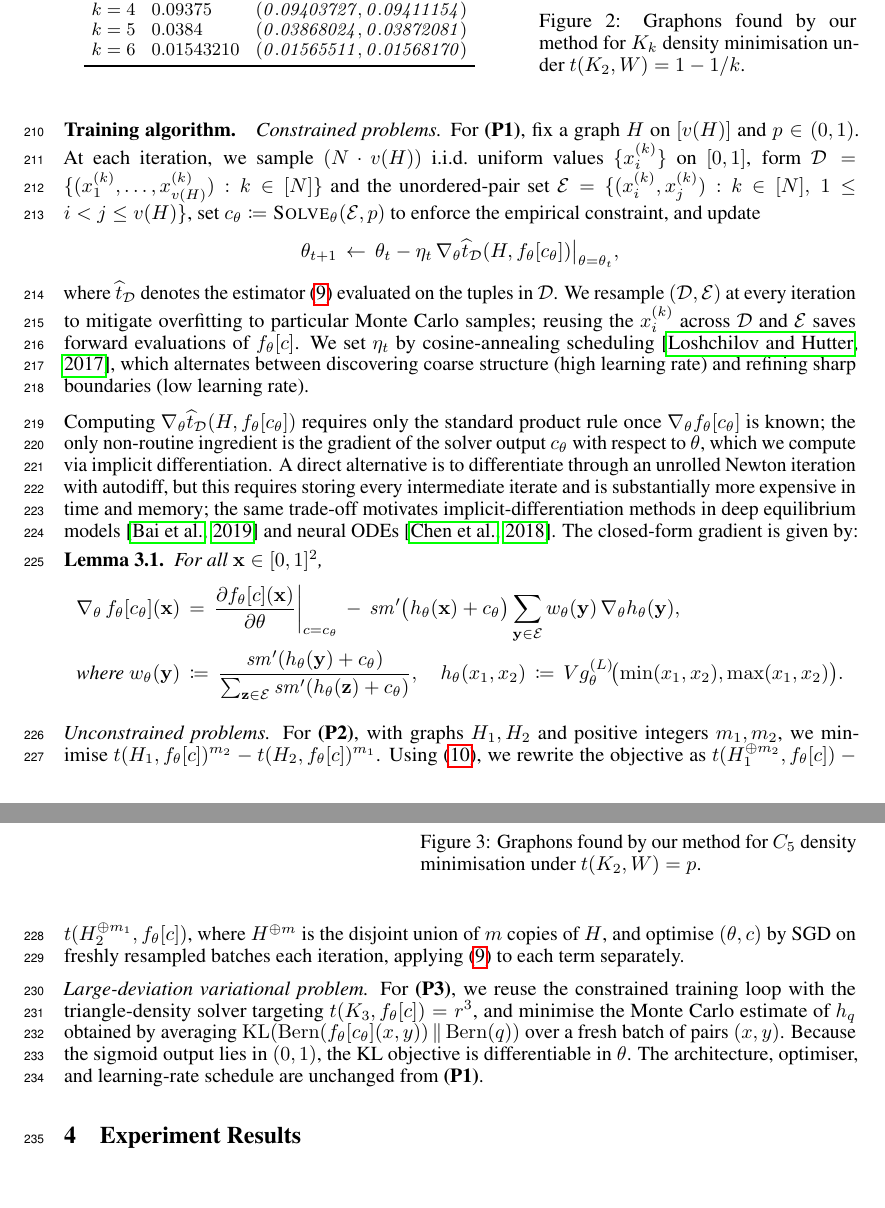
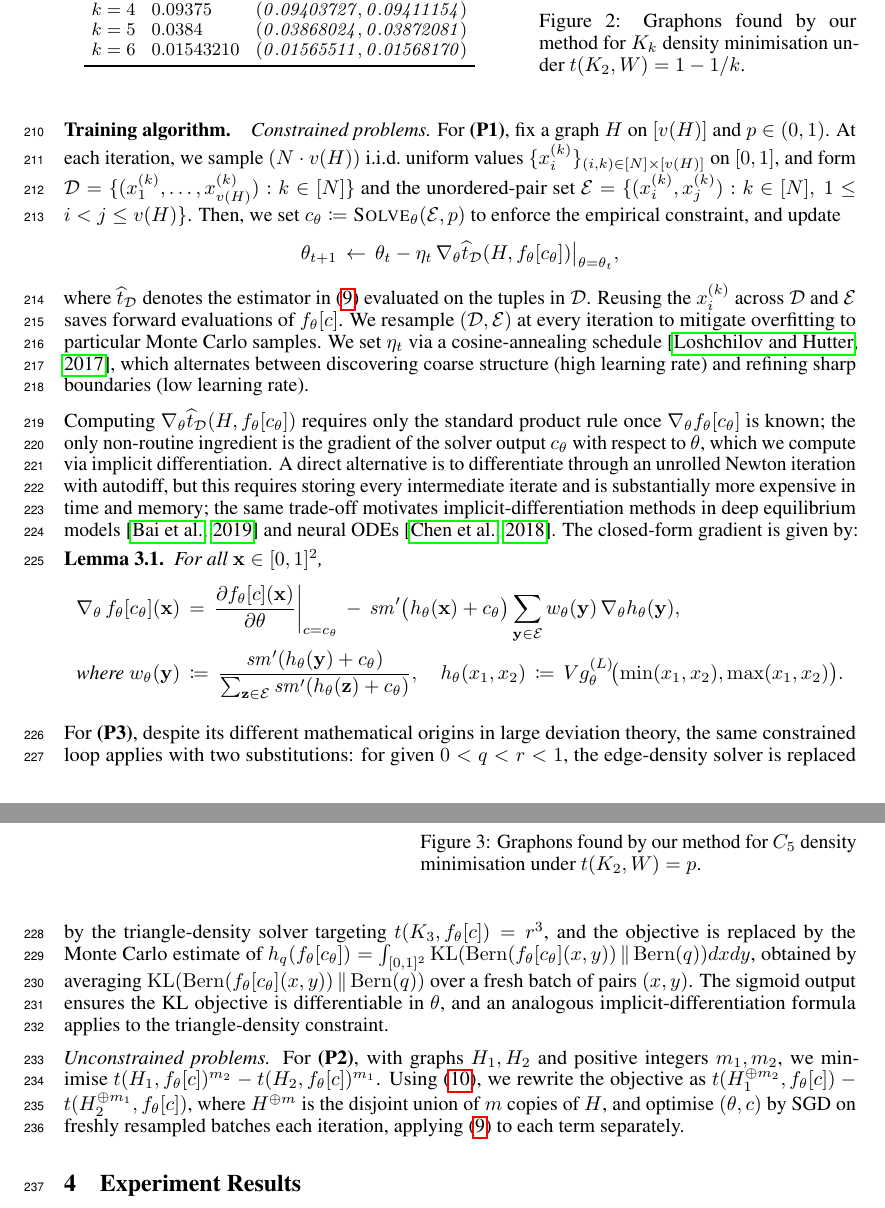
Before and after one commit to hongseok-yang/neural-combinatorics, a LaTeX paper (papers/neurips26/neurips2026.tex): two parts of pages 6 and 7 of 21, joined at a grey line, cut so that both start at the same text. Compiled offline with pdfLaTeX.

Commit message:
clean up of Section 3. Finished editing Section 3.

```diff
--- a/papers/neurips26/neurips2026.tex
+++ b/papers/neurips26/neurips2026.tex
@@ -296,13 +296,13 @@ where $H \oplus H'$ is the disjoint union of $H$ and $H'$. Concretely, we expand
 \paragraph{Training algorithm.}
 
 \noindent\textit{Constrained problems.}
-For 	\textbf{(P1)}, fix a graph $H$ on $[v(H)]$ and $p \in (0, 1)$. At each iteration, we sample $(N \cdot v(H))$ i.i.d.\ uniform values $\{x_i^{(k)}\}$ on $[0, 1]$, form
-$\mathcal{D} = \{(x_1^{(k)}, \ldots, x_{v(H)}^{(k)}) : k \in [N]\}$ and the unordered-pair set $\mathcal{E} = \{(x^{(k)}_i, x^{(k)}_j) : k \in [N],\ 1 \le i < j \le v(H)\}$, set $c_\theta \coloneqq \textsc{Solve}_\theta(\mathcal{E}, p)$ to enforce the empirical constraint, and update
+For 	\textbf{(P1)}, fix a graph $H$ on $[v(H)]$ and $p \in (0, 1)$. At each iteration, we sample $(N \cdot v(H))$ i.i.d.\ uniform values $\{x_i^{(k)}\}_{(i,k) \in [N] \times [v(H)]}$ on $[0, 1]$, and form
+$\mathcal{D} = \{(x_1^{(k)}, \ldots, x_{v(H)}^{(k)}) : k \in [N]\}$ and the unordered-pair set $\mathcal{E} = \{(x^{(k)}_i, x^{(k)}_j) : k \in [N],\ 1 \le i < j \le v(H)\}$. Then, we set $c_\theta \coloneqq \textsc{Solve}_\theta(\mathcal{E}, p)$ to enforce the empirical constraint, and update
 \[
 \theta_{t+1} \,\leftarrow\, \theta_t - \eta_t\, \nabla_\theta \widehat{t}_{\mathcal{D}}(H, f_\theta[c_\theta])\big|_{\theta = \theta_t},
 \]
-where $\widehat{t}_{\mathcal{D}}$ denotes the estimator~\eqref{eqn:estimator} evaluated on the tuples in $\mathcal{D}$. We resample $(\mathcal{D}, \mathcal{E})$ at every iteration to mitigate overfitting to particular Monte Carlo samples; reusing the $x_i^{(k)}$ across $\mathcal{D}$ and $\mathcal{E}$ saves forward evaluations of $f_\theta[c]$.
-We set $\eta_t$ by cosine-annealing scheduling~\citep{ilya2017sgdr}, which alternates between discovering coarse structure (high learning rate) and refining sharp boundaries (low learning rate).
+where $\widehat{t}_{\mathcal{D}}$ denotes the estimator in \eqref{eqn:estimator} evaluated on the tuples in $\mathcal{D}$. Reusing the $x_i^{(k)}$ across $\mathcal{D}$ and $\mathcal{E}$ saves forward evaluations of $f_\theta[c]$. We resample $(\mathcal{D}, \mathcal{E})$ at every iteration to mitigate overfitting to particular Monte Carlo samples.
+We set $\eta_t$ via a cosine-annealing schedule~\citep{ilya2017sgdr}, which alternates between discovering coarse structure (high learning rate) and refining sharp boundaries (low learning rate).
 
 
 \begin{figure}[t]
@@ -410,11 +410,10 @@ h_\theta(x_1, x_2) \,\coloneqq\, V g_\theta^{(L)}\!\bigl(\min(x_1, x_2), \max(x_
 \end{align*}
 \end{lemma}
 
+For 	\textbf{(P3)}, despite its different mathematical origins in large deviation theory, the same constrained loop applies with two substitutions: for given $0<q<r < 1$, the edge-density solver is replaced by the triangle-density solver targeting $t(K_3, f_\theta[c]) = r^3$, and the objective is replaced by the Monte Carlo estimate of $h_q(f_\theta[c_\theta])=\int_{[0,1]^2} \mathrm{KL}(\mathrm{Bern}(f_\theta[c_\theta](x,y))\,\|\,\mathrm{Bern}(q))dxdy$, obtained by averaging $\mathrm{KL}(\mathrm{Bern}(f_\theta[c_\theta](x,y))\,\|\,\mathrm{Bern}(q))$ over a fresh batch of pairs $(x,y)$. The sigmoid output ensures the KL objective is differentiable in $\theta$, and an analogous implicit-differentiation formula applies to the triangle-density constraint.
+
 \noindent\textit{Unconstrained problems.}
 For 	\textbf{(P2)}, with graphs $H_1, H_2$ and positive integers $m_1, m_2$, we minimise $t(H_1, f_\theta[c])^{m_2} - t(H_2, f_\theta[c])^{m_1}$. Using~\eqref{eqn:elimination densityproduct}, we rewrite the objective as $t(H_1^{\oplus m_2}, f_\theta[c]) - t(H_2^{\oplus m_1}, f_\theta[c])$, where $H^{\oplus m}$ is the disjoint union of $m$ copies of $H$, and optimise $(\theta, c)$ by SGD on freshly resampled batches each iteration, applying~\eqref{eqn:estimator} to each term separately.
-
-\noindent\textit{Large-deviation variational problem.}
-For 	\textbf{(P3)}, we reuse the constrained training loop with the triangle-density solver targeting $t(K_3, f_\theta[c]) = r^3$, and minimise the Monte Carlo estimate of $h_q$ obtained by averaging $\mathrm{KL}(\mathrm{Bern}(f_\theta[c_\theta](x,y))\,\|\,\mathrm{Bern}(q))$ over a fresh batch of pairs $(x,y)$. Because the sigmoid output lies in $(0,1)$, the KL objective is differentiable in $\theta$. The architecture, optimiser, and learning-rate schedule are unchanged from 	\textbf{(P1)}.
 
 \begin{figure}[t]
   \centering
```
Also changed, not shown: papers/neurips26/neurips2026.tex (4 more changed lines).
